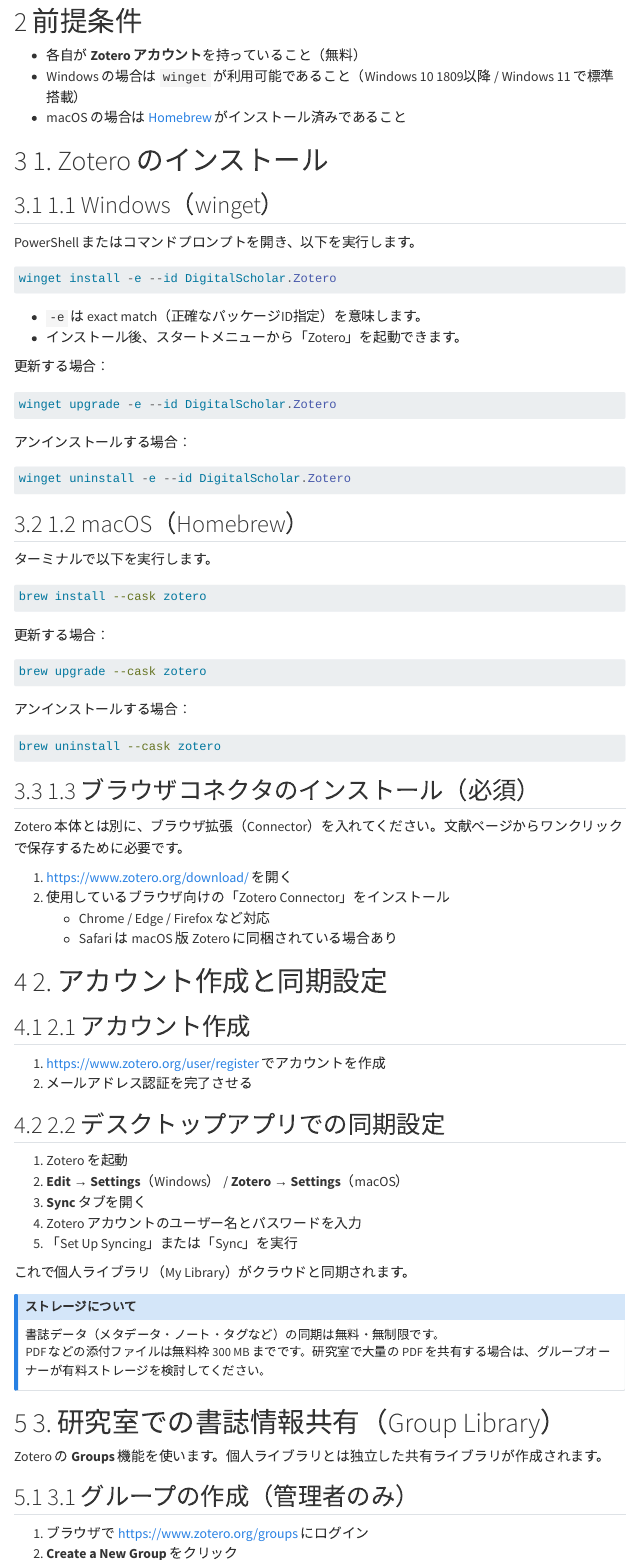
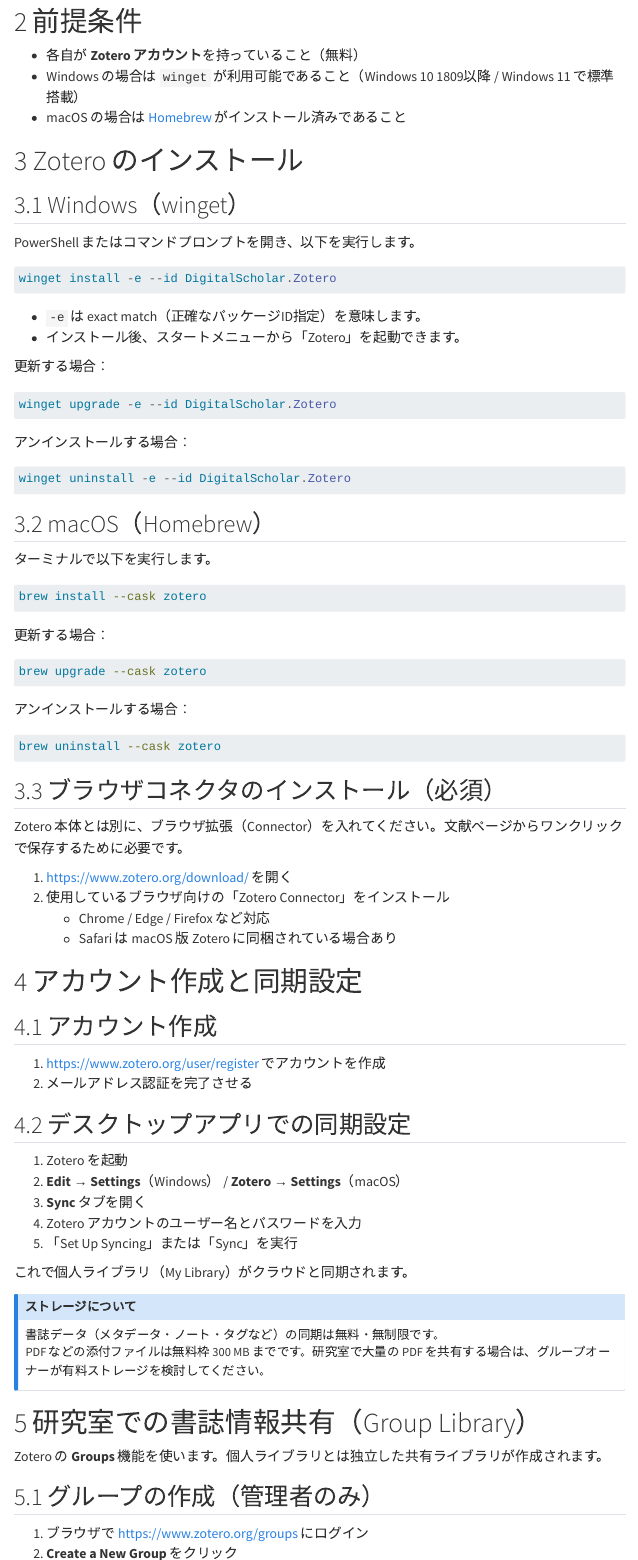
Before and after one commit to TanukiMa/zotero-lab-guide, a Quarto document (index.qmd): the page in a window 1100 px wide, from 450 px down, and a second part further down, joined at a grey line. Rendered offline with R 4.5, knitr and Pandoc in place of Quarto, with nearby package versions; menus at the side of the page are left out.

Commit message:
Changes to be committed: 	modified:   index.qmd

````diff
--- a/index.qmd
+++ b/index.qmd
@@ -39,9 +39,9 @@
 - Windows の場合は `winget` が利用可能であること（Windows 10 1809以降 / Windows 11 で標準搭載）
 - macOS の場合は [Homebrew](https://brew.sh/) がインストール済みであること
 
-# 1. Zotero のインストール
+# Zotero のインストール
 
-## 1.1 Windows（winget）
+## Windows（winget）
 
 PowerShell またはコマンドプロンプトを開き、以下を実行します。
 
@@ -64,7 +64,7 @@
 winget uninstall -e --id DigitalScholar.Zotero
 ```
 
-## 1.2 macOS（Homebrew）
+## macOS（Homebrew）
 
 ターミナルで以下を実行します。
 
@@ -84,7 +84,7 @@
 brew uninstall --cask zotero
 ```
 
-## 1.3 ブラウザコネクタのインストール（必須）
+## ブラウザコネクタのインストール（必須）
 
 Zotero 本体とは別に、ブラウザ拡張（Connector）を入れてください。文献ページからワンクリックで保存するために必要です。
 
@@ -93,14 +93,14 @@
    - Chrome / Edge / Firefox など対応
    - Safari は macOS 版 Zotero に同梱されている場合あり
 
-# 2. アカウント作成と同期設定
+# アカウント作成と同期設定
 
-## 2.1 アカウント作成
+## アカウント作成
 
 1. [https://www.zotero.org/user/register](https://www.zotero.org/user/register) でアカウントを作成
 2. メールアドレス認証を完了させる
 
-## 2.2 デスクトップアプリでの同期設定
+## デスクトップアプリでの同期設定
 
 1. Zotero を起動
 2. **Edit → Settings**（Windows） / **Zotero → Settings**（macOS）
@@ -116,11 +116,11 @@
 PDF などの添付ファイルは無料枠 300 MB までです。研究室で大量の PDF を共有する場合は、グループオーナーが有料ストレージを検討してください。
 :::
 
-# 3. 研究室での書誌情報共有（Group Library）
+# 研究室での書誌情報共有（Group Library）
 
 Zotero の **Groups** 機能を使います。個人ライブラリとは独立した共有ライブラリが作成されます。
 
-## 3.1 グループの作成（管理者のみ）
+## グループの作成（管理者のみ）
 
 1. ブラウザで [https://www.zotero.org/groups](https://www.zotero.org/groups) にログイン
 2. **Create a New Group** をクリック
@@ -142,26 +142,26 @@
 | Public, Open Membership | 誰でも参加可能（ファイル共有不可） |
 :::
 
-## 3.2 メンバーの招待
+## メンバーの招待
 
 1. グループページで **Manage Members** を開く
 2. **Send More Invitations** をクリック
 3. メンバーの Zotero 登録メールアドレス（またはユーザー名）を入力して招待
 4. 招待された側はメールのリンクから参加を承認
 
-## 3.3 デスクトップでの確認
+## デスクトップでの確認
 
 1. Zotero を起動し、同期ボタン（緑色の矢印）をクリック
 2. 左側ペインに **Group Libraries** が表示される
 3. グループ名をクリックすると共有ライブラリの中身が見える
 
-## 3.4 アイテムの追加・共有
+## アイテムの追加・共有
 
 - 個人ライブラリからグループライブラリへ **ドラッグ＆ドロップ** でコピーできます
 - グループ内で直接「Save to Zotero」すると、最初からグループに入ります
 - **注意**: グループライブラリ内のアイテムは個人ライブラリのコピーです。片方を編集してももう片方には自動反映されません
 
-# 4. 推奨運用ルール（研究室向け）
+# 推奨運用ルール（研究室向け）
 
 以下を研究室で合意しておくとトラブルが減ります。
 
@@ -177,7 +177,7 @@
 5. **引用スタイル**
    研究室でよく使うスタイル（例: Vancouver, APA, 日本内科学会など）を共有する
 
-# 5. よくある質問・トラブルシューティング
+# よくある質問・トラブルシューティング
 
 **Q. グループライブラリが表示されない**
 A. 同期を実行し、Zotero を再起動してください。メンバーとして正しく参加できているか Web 上でも確認してください。
````
Also changed, not shown: index.qmd (2 more changed lines).
